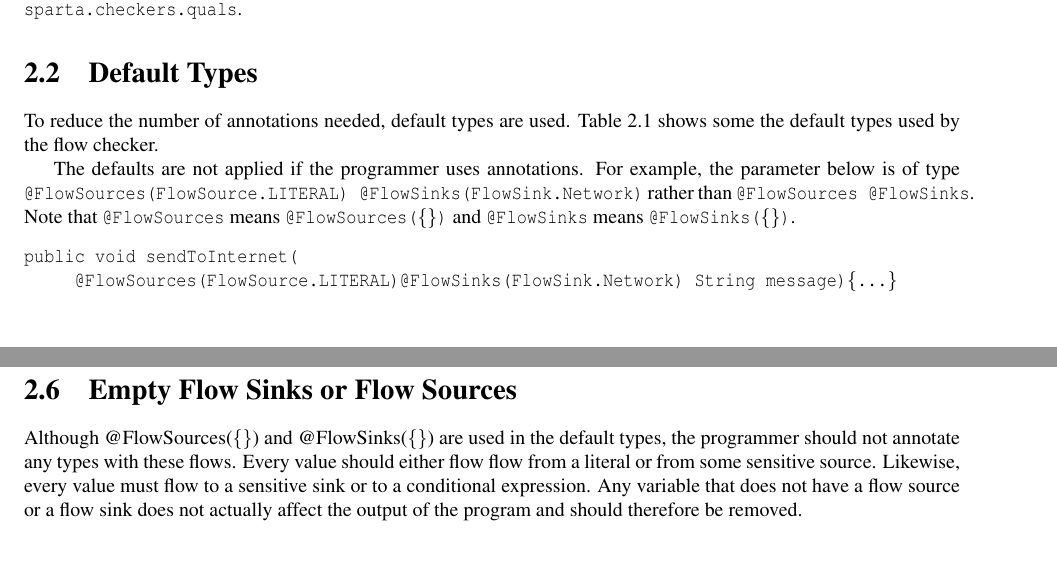
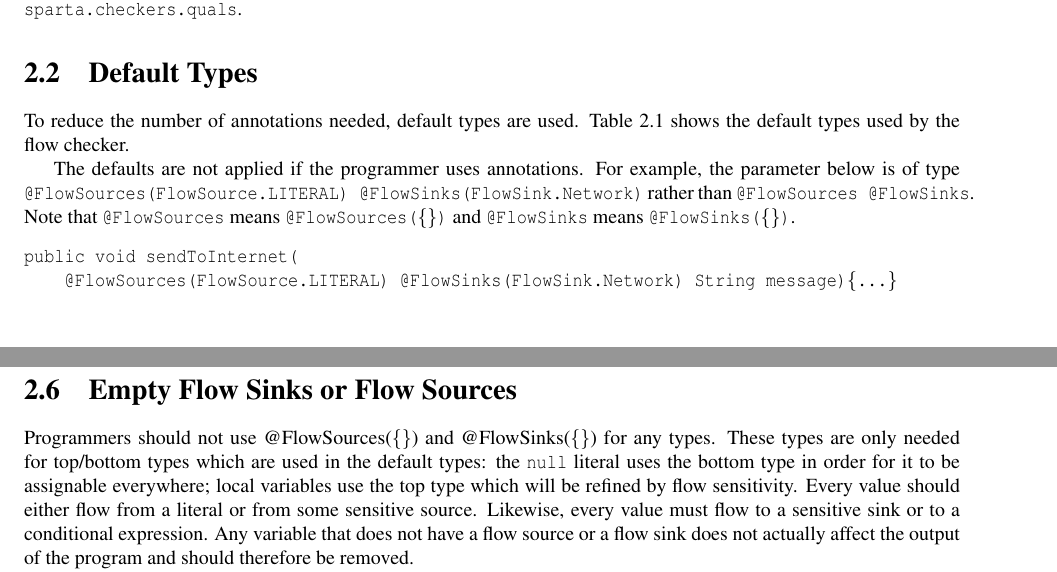
Before and after one commit to typetools/sparta, a LaTeX document (docs/manual.tex, which reads docs/flow.tex): two parts of pages 5 and 9 of 23, joined at a grey line, cut so that both start at the same text, the shorter picture padded with empty space. Compiled offline with pdfLaTeX.

Commit message:
Small fixes in the manual.

```diff
--- a/docs/flow.tex
+++ b/docs/flow.tex
@@ -63,23 +66,26 @@ The types of FlowSources and FlowSinks are listed in the
 \end{table}
 
 
-To reduce the number of annotations needed, default types are used. Table \ref{table:defaults}
-shows some  the default types used by the flow checker.
+To reduce the number of annotations needed, default types are
+used. Table \ref{table:defaults} shows the default types used by the
+flow checker.
 
 
- The defaults are not applied if the programmer uses annotations.  For example, the parameter
-below is of type \<@FlowSources(FlowSource.LITERAL) @FlowSinks(FlowSink.Network)> rather
-than  \<@FlowSources @FlowSinks>. Note that \<@FlowSources> means \<@FlowSources(\{\})>
- and \<@FlowSinks>  means \<@FlowSinks(\{\})>.
+The defaults are not applied if the programmer uses annotations.  For
+example, the parameter below is of type
+\<@FlowSources(FlowSource.LITERAL) @FlowSinks(FlowSink.Network)>
+rather than  \<@FlowSources @FlowSinks>. Note that \<@FlowSources>
+means \<@FlowSources(\{\})> and \<@FlowSinks>  means \<@FlowSinks(\{\})>.
 \begin{alltt}
 public void sendToInternet(
-     @FlowSources(FlowSource.LITERAL)@FlowSinks(FlowSink.Network) String message)\{...\}
+    @FlowSources(FlowSource.LITERAL) @FlowSinks(FlowSink.Network) String message)\{...\}
 \end{alltt}
 
-The value \emph{null} has the bottom type (\<@FlowSinks(FlowSink.ANY) @FlowSources>),
-so that it can be assigned to any type. For local variables, the default applies to
-the top level of the local variable type, but not to generic type arguments
-and array elements, if any.
+The value \emph{null} has the bottom type (\<@FlowSinks(FlowSink.ANY)
+@FlowSources>),
+so that it can be assigned to any type. For local variables, the
+default applies to the top level of the local variable type, but not
+to generic type arguments and array elements, if any.
 
 The Checker Framework supports flow-sensitive type refinement.  Assignments (such as
 initializers) are used to refine the type to a more precise one.  Thus, in
@@ -290,10 +297,15 @@ To catch this sort of information leak, pass
 
 \section{Empty Flow Sinks or Flow Sources}
 
-Although @FlowSources(\{\}) and @FlowSinks(\{\}) are used in the default types,
- the programmer should not annotate any types with these flows.  Every value
- should either flow flow from a literal or from some sensitive source.  Likewise, every value
- must flow to a sensitive sink or to a conditional expression.  Any variable that does not
- have a flow source or a flow sink  does not actually affect the
-  output of the program and should therefore be removed.
+Programmers should not use @FlowSources(\{\}) and @FlowSinks(\{\}) for
+any types.
+These types are only needed for top/bottom types which are used in the
+default types: the \<null> literal uses the bottom type in order for
+it to be assignable everywhere; local variables use the top type which
+will be refined by flow sensitivity.
+Every value should either flow from a literal or from some sensitive
+source.  Likewise, every value must flow to a sensitive sink or to a
+conditional expression.  Any variable that does not have a flow source
+or a flow sink does not actually affect the output of the program and
+should therefore be removed.
 
```
Also changed, not shown: docs/flow.tex (38 more changed lines).
